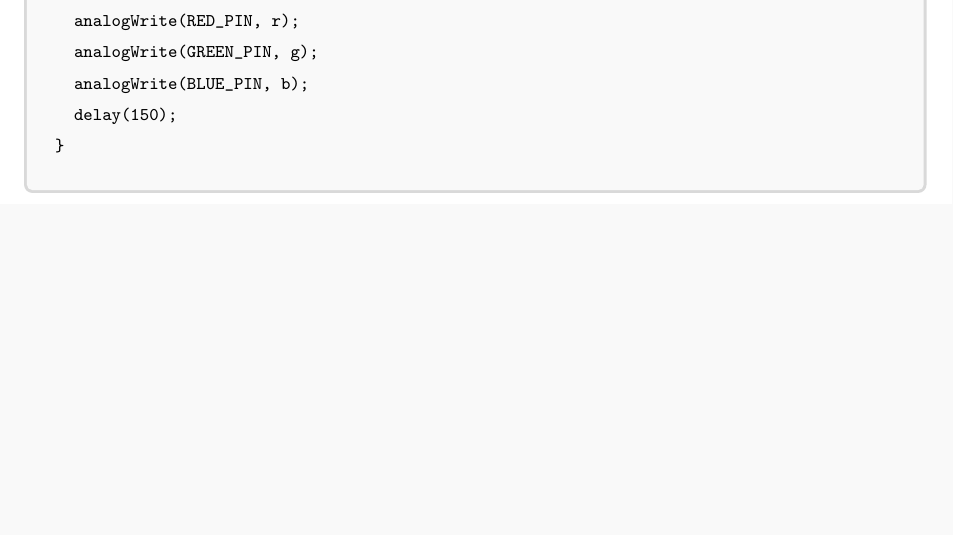
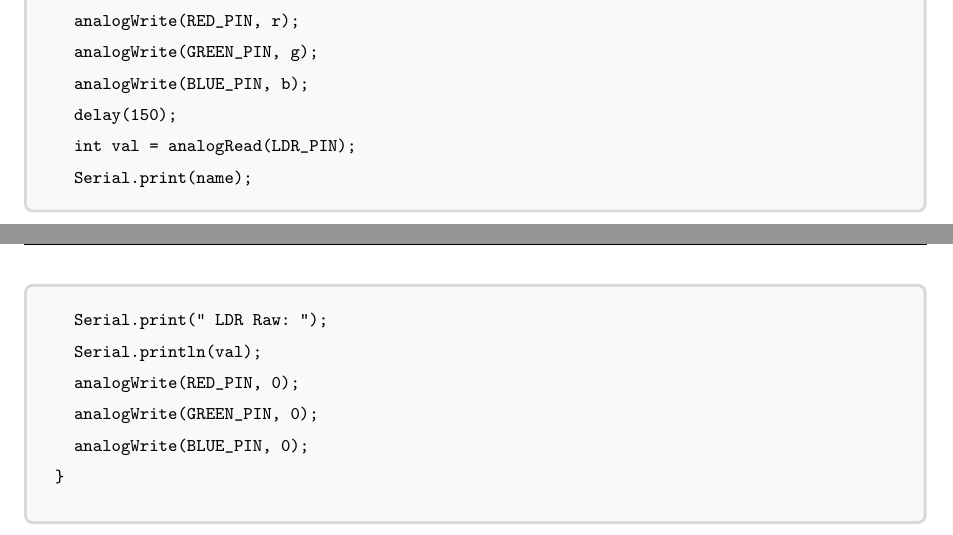
Before and after one commit to Aditya-Ranjan1234/FoodSense-AI, a LaTeX thesis (project_report/IDP_Report.tex, which reads project_report/Appendix/Apndx.tex): part of page 47 of 53 before the commit and two parts of pages 47 and 48 of 54 after it, the two joined at a grey line, cut so that both start at the same text, the shorter picture padded with empty space. Compiled offline with pdfLaTeX.

```diff
--- a/project_report/Appendix/Apndx.tex
+++ b/project_report/Appendix/Apndx.tex
@@ -42,6 +42,13 @@
   analogWrite(GREEN_PIN, g);
   analogWrite(BLUE_PIN, b);
   delay(150);
+  int val = analogRead(LDR_PIN);
+  Serial.print(name);
+  Serial.print(" LDR Raw: ");
+  Serial.println(val);
+  analogWrite(RED_PIN, 0);
+  analogWrite(GREEN_PIN, 0);
+  analogWrite(BLUE_PIN, 0);
 }
 \end{lstlisting}
 \end{tcolorbox}
```
Also changed, not shown: project_report/AuxFiles/ProjectBib.bib (+1 -1 lines), project_report/Chapter1/chapter1-Intro.tex (+1 -1 lines), project_report/IDP_Report-blx.bib (added, +11 -0 lines), project_report/links.md (+1 -1 lines), project_report/Report_BW.pdf.
